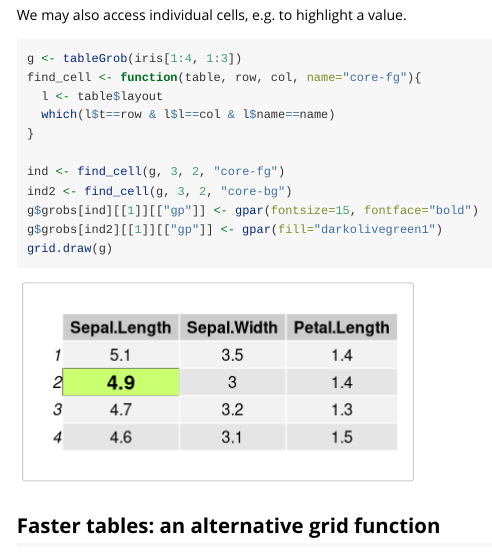
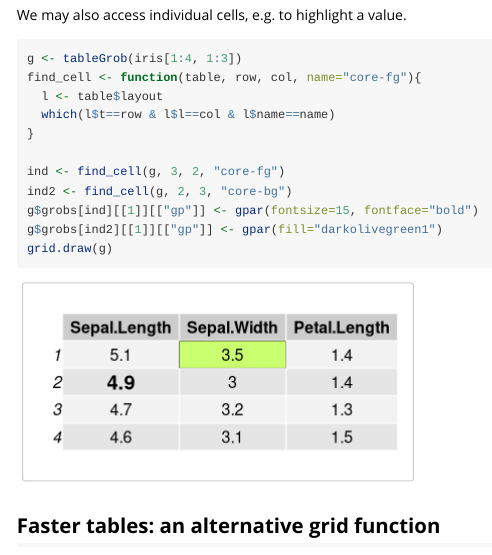
Before and after one commit to baptiste/gridExtra, an R Markdown document (vignettes/tableGrob.rmd): the page in a window 1100 px wide, from 2810 px down. Rendered offline with R 4.5, knitr and Pandoc, with nearby package versions.

Commit message:
highlighting different cells

```diff
--- a/vignettes/tableGrob.rmd
+++ b/vignettes/tableGrob.rmd
@@ -95,7 +95,7 @@ find_cell <- function(table, row, col, name="core-fg"){
 }
 
 ind <- find_cell(g, 3, 2, "core-fg")
-ind2 <- find_cell(g, 3, 2, "core-bg")
+ind2 <- find_cell(g, 2, 3, "core-bg")
 g$grobs[ind][[1]][["gp"]] <- gpar(fontsize=15, fontface="bold")
 g$grobs[ind2][[1]][["gp"]] <- gpar(fill="darkolivegreen1")
 grid.draw(g)
```
